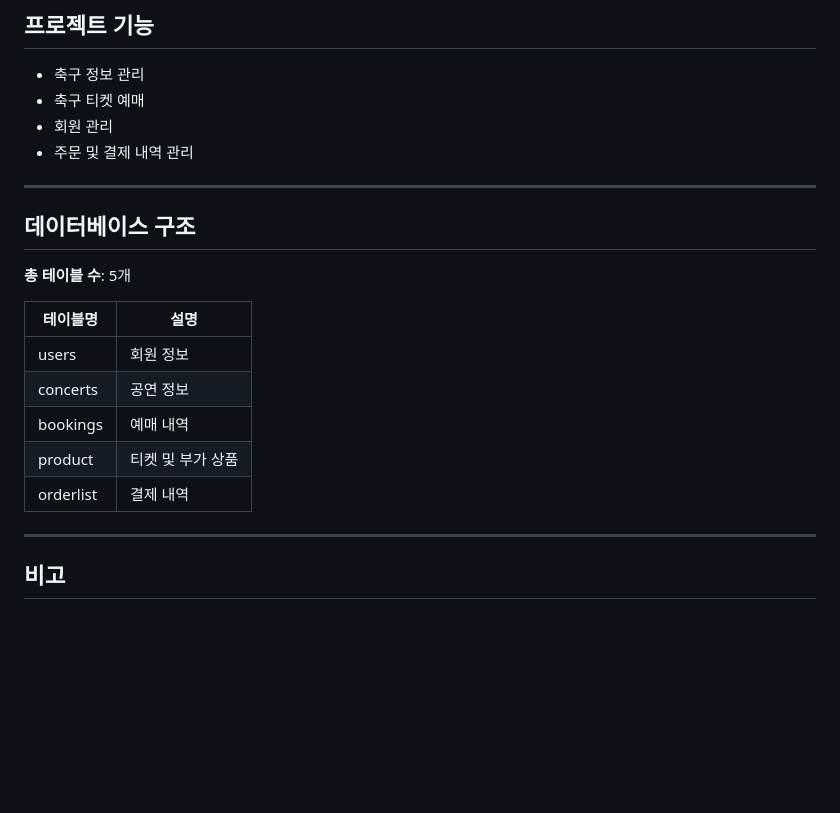
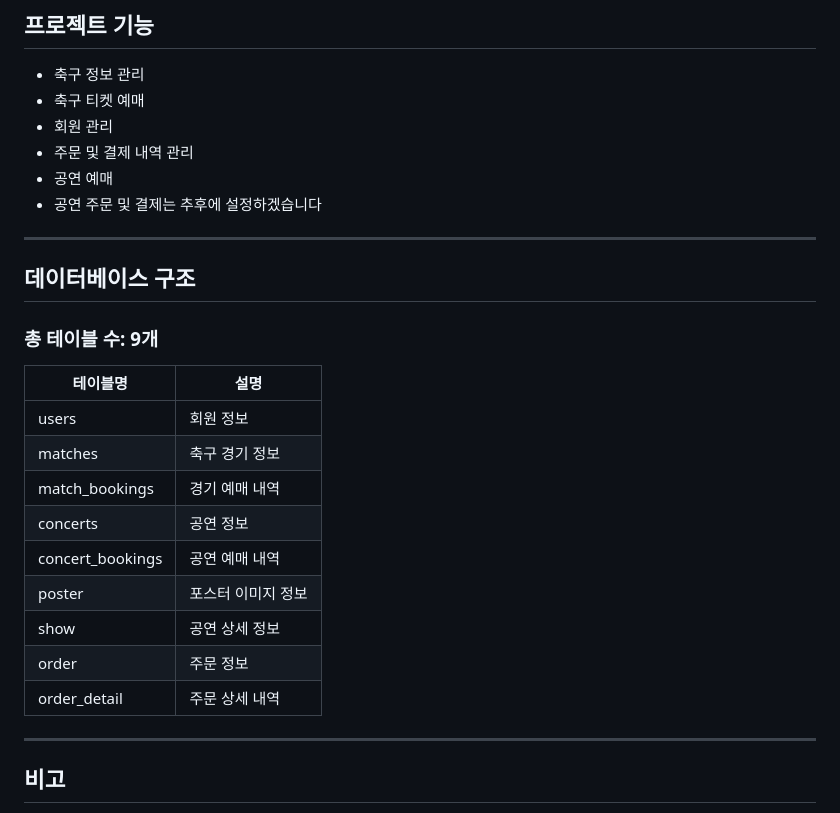
Before and after one commit to kimbseong0814/ByungSyung.github.io, a Markdown page: README.md, the part around the change. GitHub-like rendering; blank space fills up the shorter version.

```diff
--- a/README.md
+++ b/README.md
@@ -28,20 +28,27 @@ https://kimbseong0814.github.io/ByungSyung.github.io/
 - 축구 티켓 예매
 - 회원 관리
 - 주문 및 결제 내역 관리
+- 공연 예매
+- 공연 주문 및 결제는 추후에 설정하겠습니다
 
 ---
 
 ## 데이터베이스 구조
 
-**총 테이블 수**: 5개
+### 총 테이블 수: 9개
 
 | 테이블명 | 설명 |
 |--------|------|
 | users | 회원 정보 |
+| matches | 축구 경기 정보 |
+| match_bookings | 경기 예매 내역 |
 | concerts | 공연 정보 |
-| bookings | 예매 내역 |
-| product | 티켓 및 부가 상품 |
-| orderlist | 결제 내역 |
+| concert_bookings | 공연 예매 내역 |
+| poster | 포스터 이미지 정보 |
+| show | 공연 상세 정보 |
+| order | 주문 정보 |
+| order_detail | 주문 상세 내역 |
+
 
 ---
 
```
